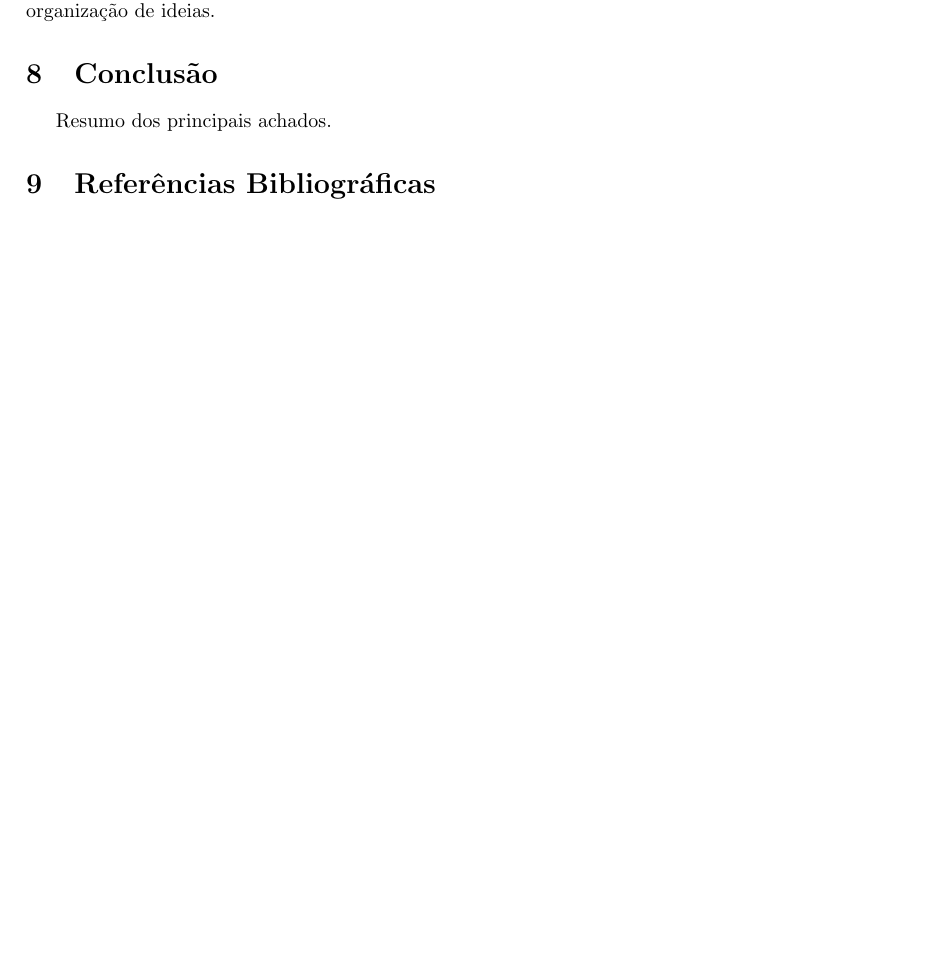
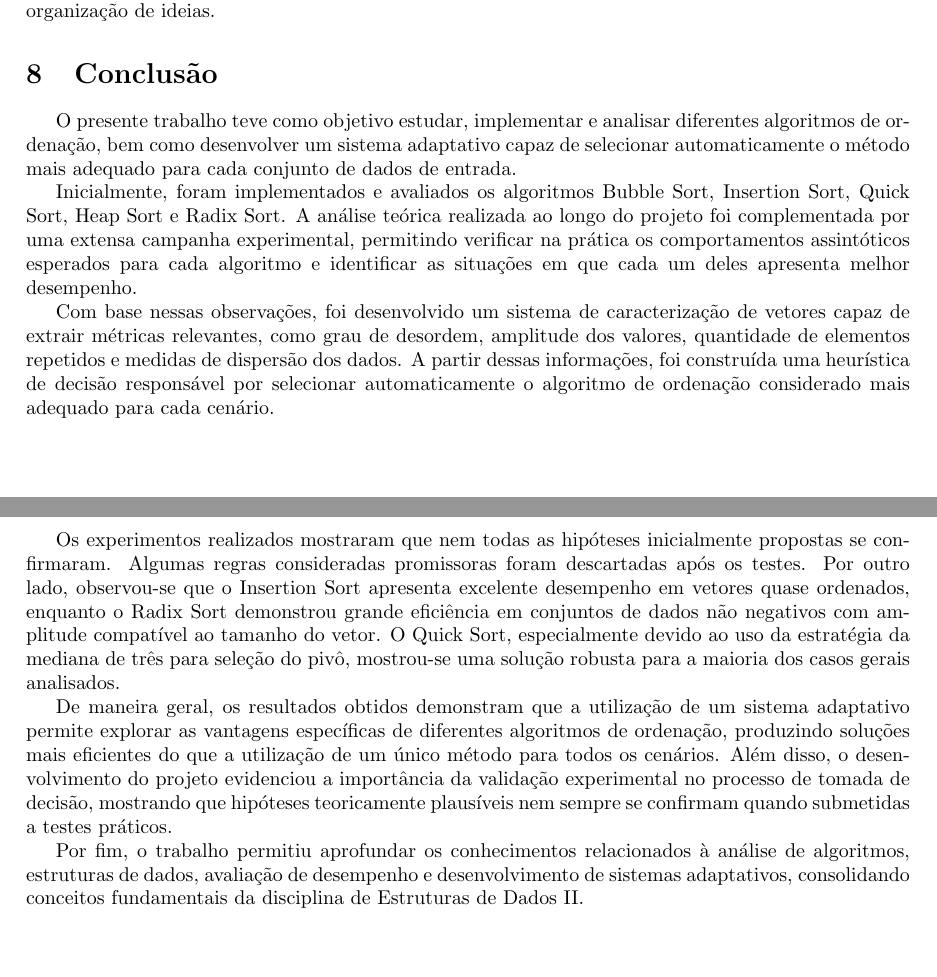
Before and after one commit to beatrizslcosimatti/trabalho_ed2, a LaTeX document (Relatorio/relatorio.tex): part of page 21 of 21 before the commit and two parts of pages 22 and 23 of 23 after it, the two joined at a grey line, cut so that both start at the same text, the shorter picture padded with empty space. Compiled offline with pdfLaTeX.

Commit message:
conclusaozinha maneira + comentario na minha parte do pq o bubble ficou de fora ( tadinho:( )

```diff
--- a/Relatorio/relatorio.tex
+++ b/Relatorio/relatorio.tex
@@ -932,9 +941,16 @@ Dessa forma, a experiência mostrou que o uso responsável de ferramentas de IA
 
 
 \section{Conclusão}
-Resumo dos principais achados.
 
+O presente trabalho teve como objetivo estudar, implementar e analisar diferentes algoritmos de ordenação, bem como desenvolver um sistema adaptativo capaz de selecionar automaticamente o método mais adequado para cada conjunto de dados de entrada.
 
-\section{Referências Bibliográficas}
+Inicialmente, foram implementados e avaliados os algoritmos Bubble Sort, Insertion Sort, Quick Sort, Heap Sort e Radix Sort. A análise teórica realizada ao longo do projeto foi complementada por uma extensa campanha experimental, permitindo verificar na prática os comportamentos assintóticos esperados para cada algoritmo e identificar as situações em que cada um deles apresenta melhor desempenho.
 
+Com base nessas observações, foi desenvolvido um sistema de caracterização de vetores capaz de extrair métricas relevantes, como grau de desordem, amplitude dos valores, quantidade de elementos repetidos e medidas de dispersão dos dados. A partir dessas informações, foi construída uma heurística de decisão responsável por selecionar automaticamente o algoritmo de ordenação considerado mais adequado para cada cenário.
+
+Os experimentos realizados mostraram que nem todas as hipóteses inicialmente propostas se confirmaram. Algumas regras consideradas promissoras foram descartadas após os testes. Por outro lado, observou-se que o Insertion Sort apresenta excelente desempenho em vetores quase ordenados, enquanto o Radix Sort demonstrou grande eficiência em conjuntos de dados não negativos com amplitude compatível ao tamanho do vetor. O Quick Sort, especialmente devido ao uso da estratégia da mediana de três para seleção do pivô, mostrou-se uma solução robusta para a maioria dos casos gerais analisados.
+
+De maneira geral, os resultados obtidos demonstram que a utilização de um sistema adaptativo permite explorar as vantagens específicas de diferentes algoritmos de ordenação, produzindo soluções mais eficientes do que a utilização de um único método para todos os cenários. Além disso, o desenvolvimento do projeto evidenciou a importância da validação experimental no processo de tomada de decisão, mostrando que hipóteses teoricamente plausíveis nem sempre se confirmam quando submetidas a testes práticos.
+
+Por fim, o trabalho permitiu aprofundar os conhecimentos relacionados à análise de algoritmos, estruturas de dados, avaliação de desempenho e desenvolvimento de sistemas adaptativos, consolidando conceitos fundamentais da disciplina de Estruturas de Dados II.
 \end{document}
```
Also changed, not shown: Relatorio/relatorio.pdf, Relatorio/relatorio.tex (9 more changed lines), 1 other file.
